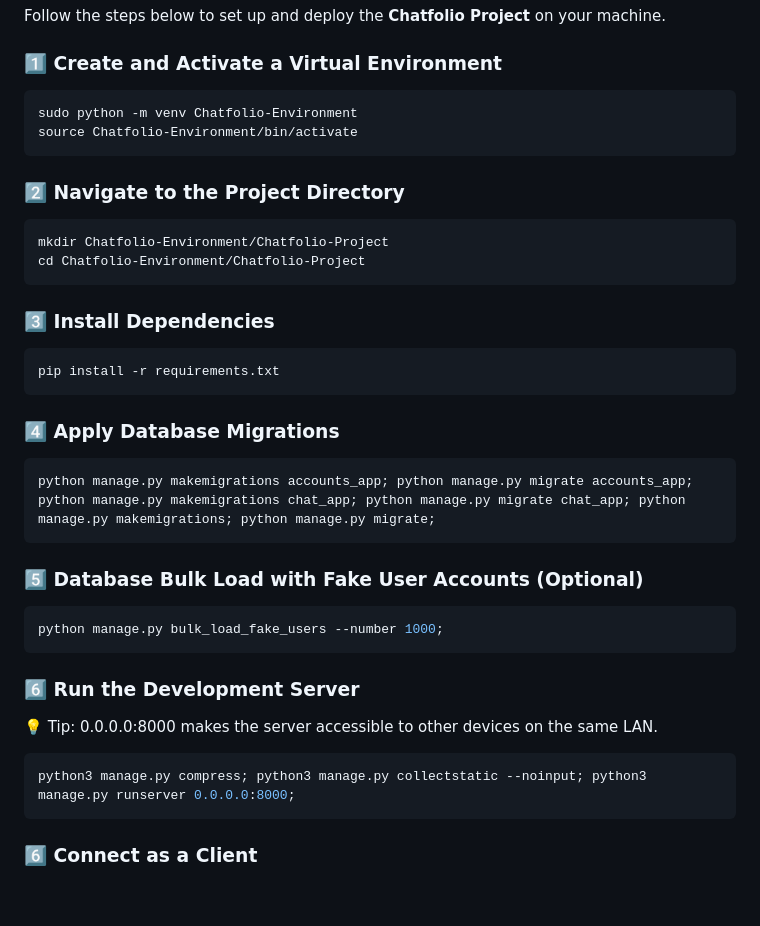
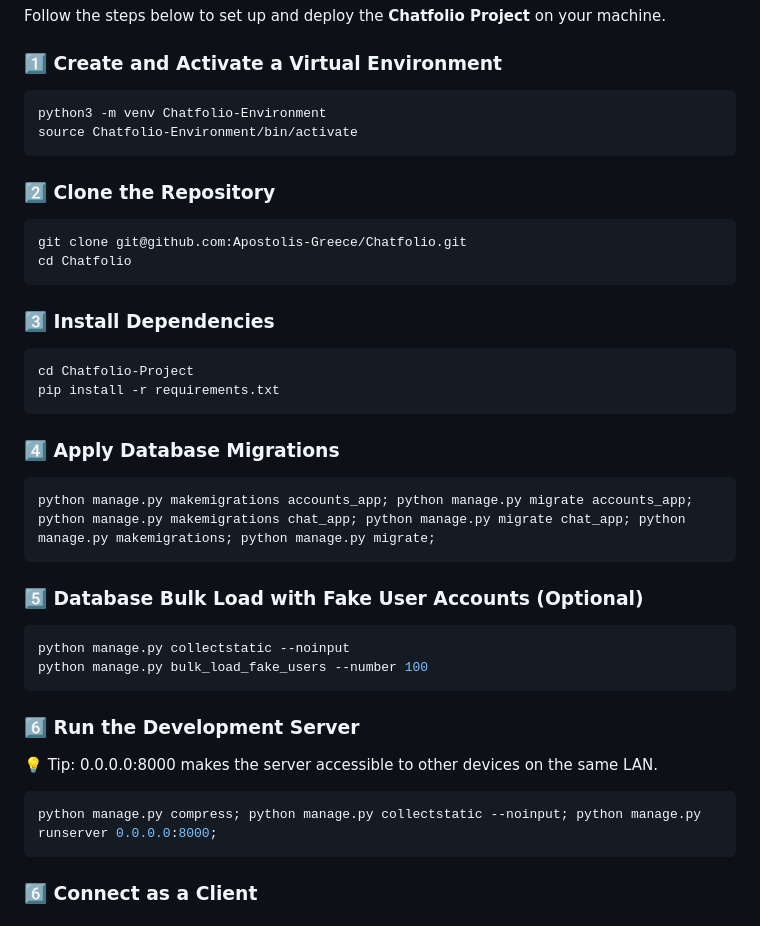
Before and after one commit to Apostolis-Greece/Chatfolio, a Markdown page: README.md, the part around the change. Drawn GitHub-style; blank space fills up the shorter version.

````diff
--- a/README.md
+++ b/README.md
@@ -58,18 +58,19 @@ Follow the steps below to set up and deploy the **Chatfolio Project** on your ma
 
 ### 1️⃣ Create and Activate a Virtual Environment
 ```bash
-sudo python -m venv Chatfolio-Environment
+python3 -m venv Chatfolio-Environment
 source Chatfolio-Environment/bin/activate
 ```
 
-### 2️⃣ Navigate to the Project Directory
+### 2️⃣ Clone the Repository
 ```bash
-mkdir Chatfolio-Environment/Chatfolio-Project
-cd Chatfolio-Environment/Chatfolio-Project
+git clone git@github.com:Apostolis-Greece/Chatfolio.git
+cd Chatfolio
 ```
 
 ### 3️⃣ Install Dependencies
 ```bash
+cd Chatfolio-Project
 pip install -r requirements.txt
 ```
 
@@ -80,13 +81,14 @@ python manage.py makemigrations accounts_app; python manage.py migrate accounts_
 
 ### 5️⃣ Database Bulk Load with Fake User Accounts (Optional)
 ```bash
-python manage.py bulk_load_fake_users --number 1000;
+python manage.py collectstatic --noinput
+python manage.py bulk_load_fake_users --number 100
 ```
 
 ### 6️⃣ Run the Development Server
 💡 Tip: 0.0.0.0:8000 makes the server accessible to other devices on the same LAN.
 ```bash
-python3 manage.py compress; python3 manage.py collectstatic --noinput; python3 manage.py runserver 0.0.0.0:8000;
+python manage.py compress; python manage.py collectstatic --noinput; python manage.py runserver 0.0.0.0:8000;
 ```
 ### 6️⃣ Connect as a Client
 #### 🇦 Same Machine (Client & Server)
````
